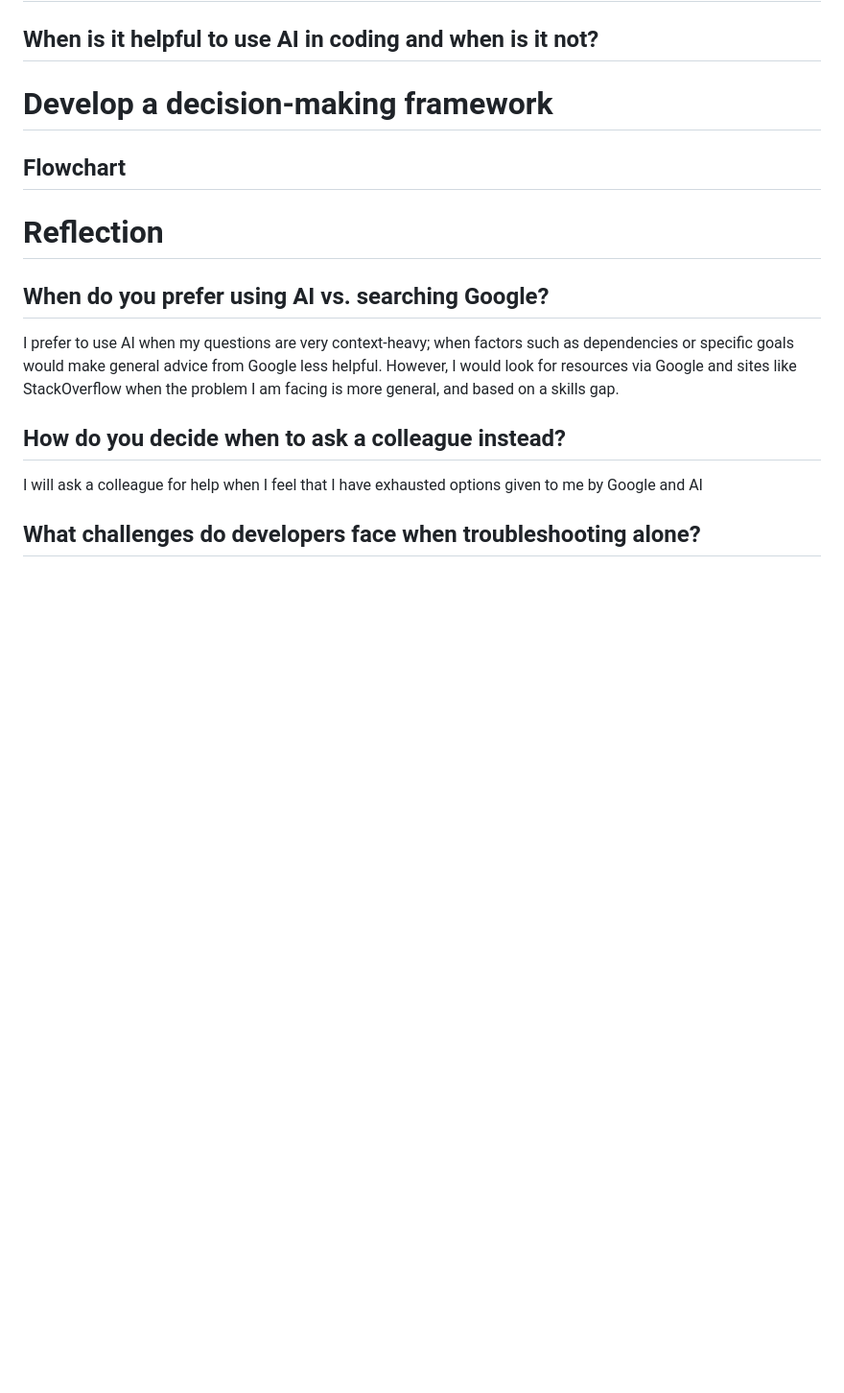
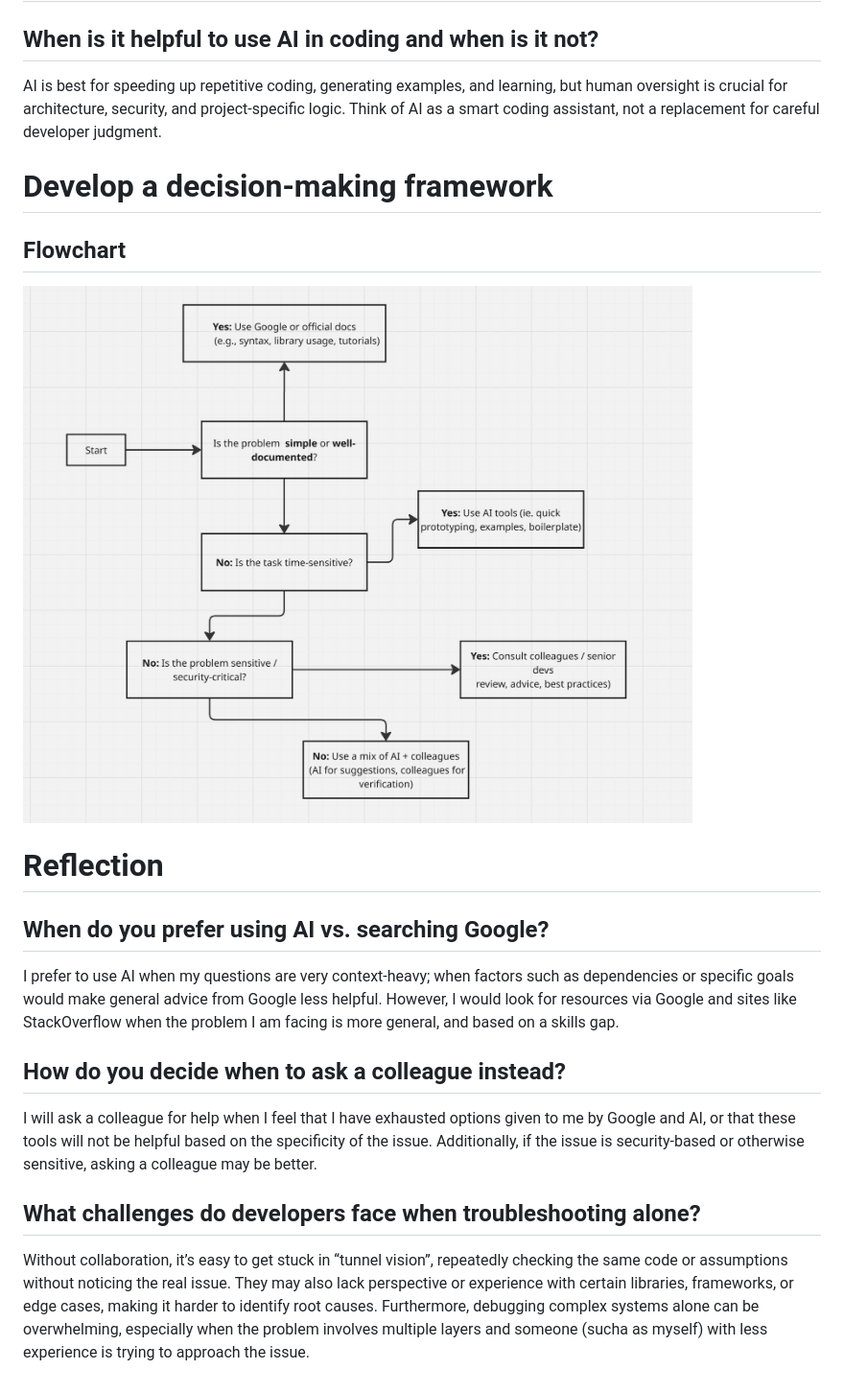
Before and after one commit to finnleyjasper/finnley-intern-repo, a Markdown page: 10. Help/help_strategy.md, the part around the change. Shown at 96% size. Drawn GitHub-style; pictures changed too: 10. Help/flowchart.png (added); blank space fills up the shorter version.

Commit message:
Completed 10.1

```diff
--- a/10. Help/help_strategy.md
+++ b/10. Help/help_strategy.md
@@ -1,14 +1,17 @@
 # Research best practices for troubleshooting coding problems.
 ## When is it helpful to use AI in coding and when is it not?
+AI is best for speeding up repetitive coding, generating examples, and learning, but human oversight is crucial for architecture, security, and project-specific logic. Think of AI as a smart coding assistant, not a replacement for careful developer judgment.
 
 # Develop a decision-making framework
 ## Flowchart
+![Flowchart](flowchart.png)
 
 # Reflection
 ## When do you prefer using AI vs. searching Google?
 I prefer to use AI when my questions are very context-heavy; when factors such as dependencies or specific goals would make general advice from Google less helpful. However, I would look for resources via Google and sites like StackOverflow when the problem I am facing is more general, and based on a skills gap.
 
 ## How do you decide when to ask a colleague instead?
-I will ask a colleague for help when I feel that I have exhausted options given to me by Google and AI
+I will ask a colleague for help when I feel that I have exhausted options given to me by Google and AI, or that these tools will not be helpful based on the specificity of the issue. Additionally, if the issue is security-based or otherwise sensitive, asking a colleague may be better.
 
 ## What challenges do developers face when troubleshooting alone?
+Without collaboration, it’s easy to get stuck in “tunnel vision”, repeatedly checking the same code or assumptions without noticing the real issue. They may also lack perspective or experience with certain libraries, frameworks, or edge cases, making it harder to identify root causes. Furthermore, debugging complex systems alone can be overwhelming, especially when the problem involves multiple layers and someone (sucha as myself) with less experience is trying to approach the issue.
```
